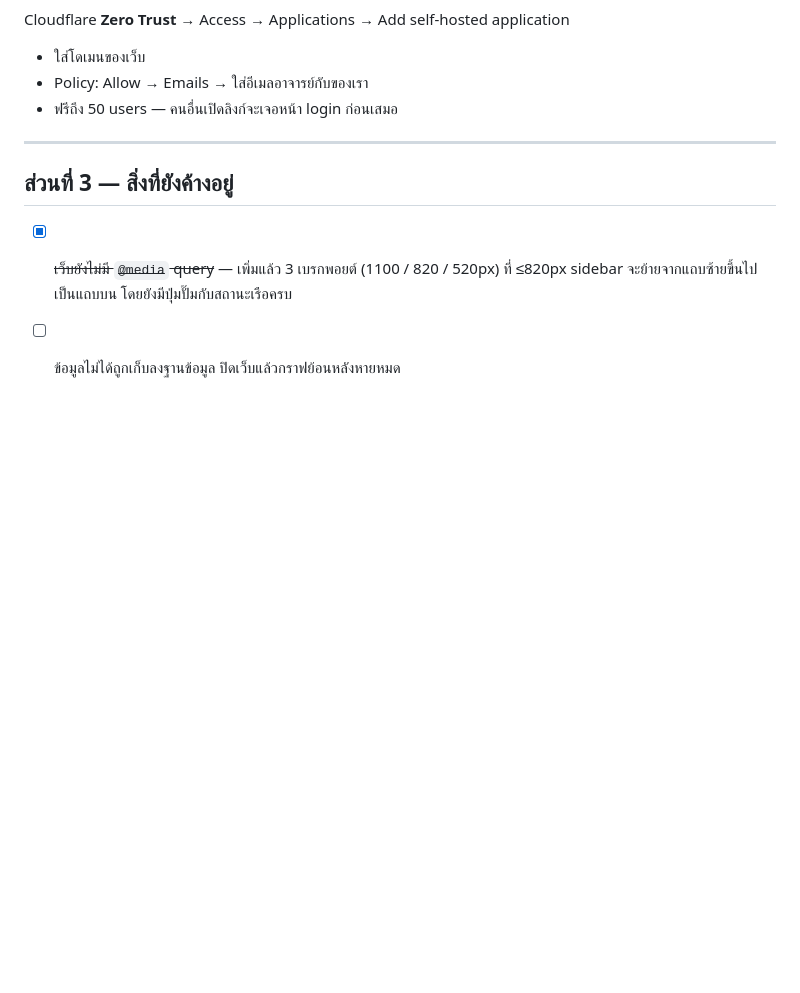
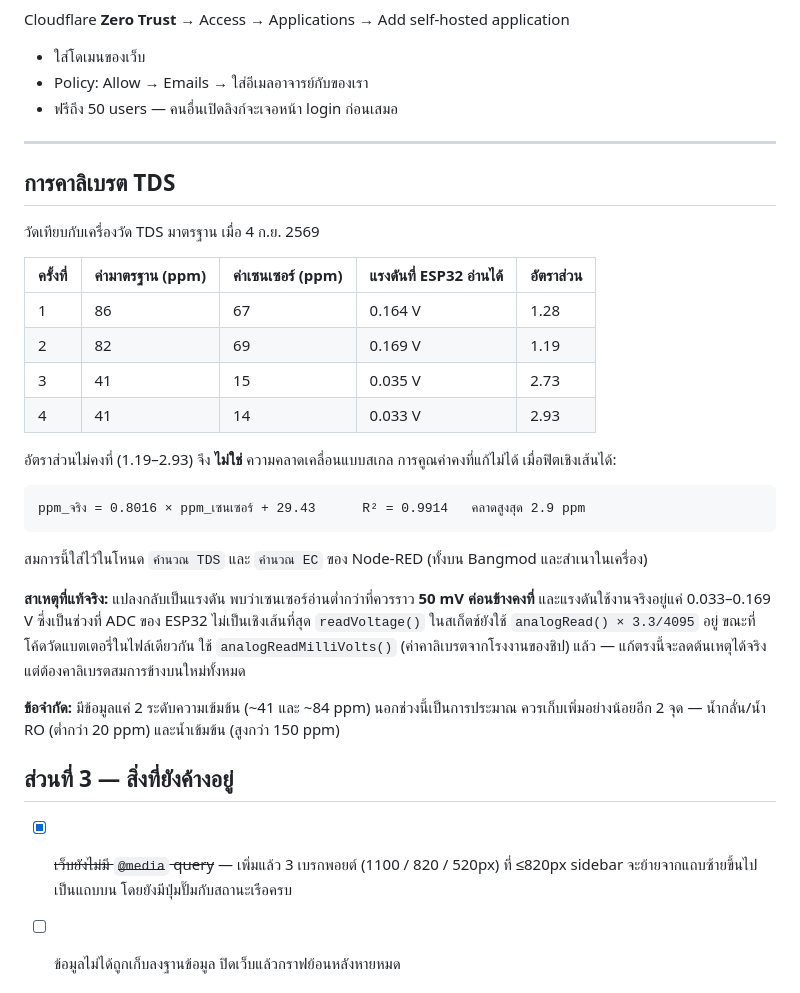
Before and after one commit to Luminous3834/boat-dashboard, a Markdown page: DEPLOY.md, the part around the change. Drawn GitHub-style; blank space fills up the shorter version.

Commit message:
Record the TDS calibration data and replace the scale factor with a fit
Four measurements against a reference meter, at two concentrations, show
the reference/sensor ratio running from 1.19 to 2.93 — so the error is an
offset, not a scale, and the single 1.235 factor derived from the 67-69
readings alone is wrong by more than half at 41 ppm.

A linear fit gives ppm = 0.8016 × sensor + 29.43 (R² = 0.9914, worst case
2.9 ppm against 23.7 before). Converting back to volts shows a roughly
constant ~50 mV shortfall over a 0.033-0.169 V working range, which is
where the ESP32 ADC is least linear — documented alongside the numbers.

Co-Authored-By: Claude Opus 5 <noreply@anthropic.com>
Claude-Session: https://claude.ai/code/session_01E77DHogAHWDVnSk37jT5ri

````diff
--- a/DEPLOY.md
+++ b/DEPLOY.md
@@ -114,6 +114,35 @@ Cloudflare **Zero Trust** → Access → Applications → Add self-hosted applic
 
 ---
 
+## การคาลิเบรต TDS
+
+วัดเทียบกับเครื่องวัด TDS มาตรฐาน เมื่อ 4 ก.ย. 2569
+
+| ครั้งที่ | ค่ามาตรฐาน (ppm) | ค่าเซนเซอร์ (ppm) | แรงดันที่ ESP32 อ่านได้ | อัตราส่วน |
+|---|---|---|---|---|
+| 1 | 86 | 67 | 0.164 V | 1.28 |
+| 2 | 82 | 69 | 0.169 V | 1.19 |
+| 3 | 41 | 15 | 0.035 V | 2.73 |
+| 4 | 41 | 14 | 0.033 V | 2.93 |
+
+อัตราส่วนไม่คงที่ (1.19–2.93) จึง **ไม่ใช่** ความคลาดเคลื่อนแบบสเกล การคูณค่าคงที่แก้ไม่ได้
+เมื่อฟิตเชิงเส้นได้:
+
+```
+ppm_จริง = 0.8016 × ppm_เซนเซอร์ + 29.43      R² = 0.9914   คลาดสูงสุด 2.9 ppm
+```
+
+สมการนี้ใส่ไว้ในโหนด `คำนวณ TDS` และ `คำนวณ EC` ของ Node-RED (ทั้งบน Bangmod และสำเนาในเครื่อง)
+
+**สาเหตุที่แท้จริง:** แปลงกลับเป็นแรงดัน พบว่าเซนเซอร์อ่านต่ำกว่าที่ควรราว **50 mV ค่อนข้างคงที่**
+และแรงดันใช้งานจริงอยู่แค่ 0.033–0.169 V ซึ่งเป็นช่วงที่ ADC ของ ESP32 ไม่เป็นเชิงเส้นที่สุด
+`readVoltage()` ในสเก็ตช์ยังใช้ `analogRead() × 3.3/4095` อยู่ ขณะที่โค้ดวัดแบตเตอรี่ในไฟล์เดียวกัน
+ใช้ `analogReadMilliVolts()` (ค่าคาลิเบรตจากโรงงานของชิป) แล้ว — แก้ตรงนี้จะลดต้นเหตุได้จริง
+แต่ต้องคาลิเบรตสมการข้างบนใหม่ทั้งหมด
+
+**ข้อจำกัด:** มีข้อมูลแค่ 2 ระดับความเข้มข้น (~41 และ ~84 ppm) นอกช่วงนี้เป็นการประมาณ
+ควรเก็บเพิ่มอย่างน้อยอีก 2 จุด — น้ำกลั่น/น้ำ RO (ต่ำกว่า 20 ppm) และน้ำเข้มข้น (สูงกว่า 150 ppm)
+
 ## ส่วนที่ 3 — สิ่งที่ยังค้างอยู่
 
 - [x] ~~เว็บยังไม่มี `@media` query~~ — เพิ่มแล้ว 3 เบรกพอยต์ (1100 / 820 / 520px)
````
